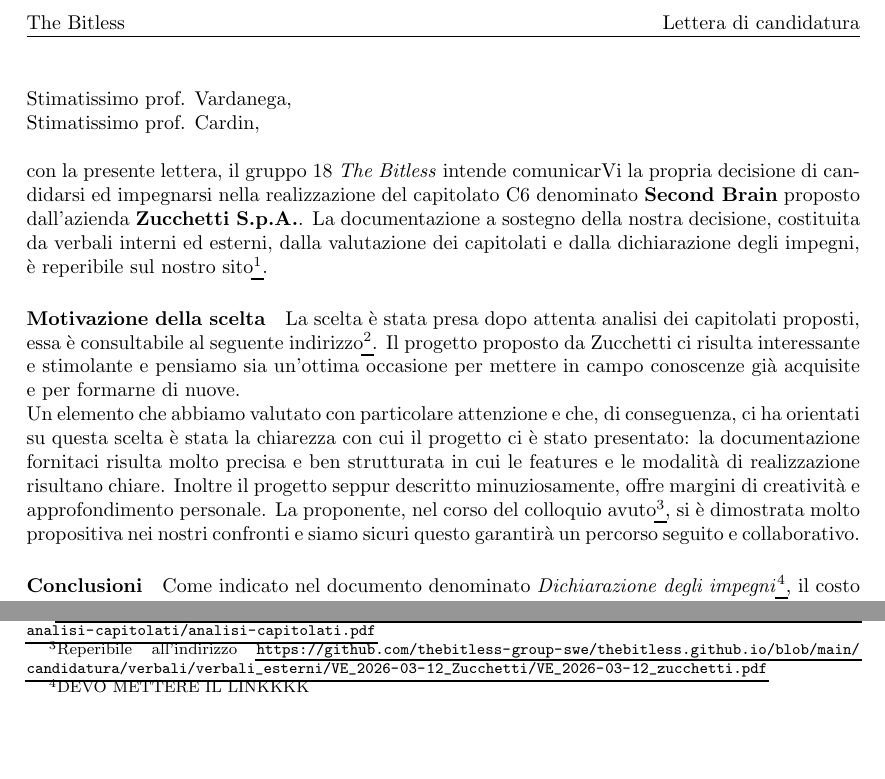
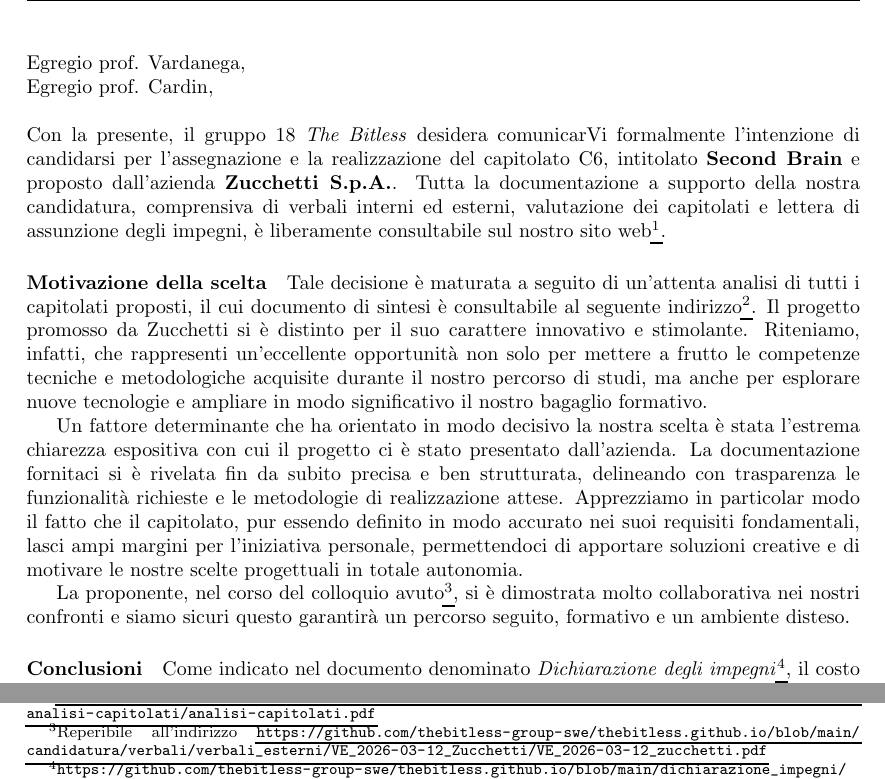
Before and after one commit to thebitless-group-swe/thebitless.github.io, a LaTeX document (candidatura/lettera di presentazione/lettera-di-presentazione.tex): two parts of page 2 of 2 before the commit and two parts of page 2 of 3 after it, joined at a grey line, cut at the place of the change, the shorter picture padded with empty space. Compiled offline with pdfLaTeX.

Commit message:
features(lettera-di-presentazione): sistema introduzione e motivazioni

```diff
--- a/candidatura/lettera di presentazione/lettera-di-presentazione.tex
+++ b/candidatura/lettera di presentazione/lettera-di-presentazione.tex
@@ -84,18 +84,20 @@
 
 \newpage
 
-\noindent Stimatissimo prof. Vardanega, \\
-Stimatissimo prof. Cardin, \\
+\noindent Egregio prof. Vardanega, \\
+Egregio prof. Cardin, \\
 
-\noindent con la presente lettera, il gruppo 18 \textit{The Bitless} intende comunicarVi la propria decisione di candidarsi ed impegnarsi nella realizzazione del capitolato C6 denominato \textbf{Second Brain} proposto dall'azienda \textbf{Zucchetti S.p.A.}.
-La documentazione a sostegno della nostra decisione, costituita da verbali interni ed esterni, dalla valutazione dei capitolati e dalla dichiarazione degli impegni, è reperibile sul nostro sito\footnote{Disponibile all'indirizzo \url{https://thebitless.github.io/}}.
+\noindent Con la presente, il gruppo 18 \textit{The Bitless} desidera comunicarVi formalmente l'intenzione di candidarsi per l'assegnazione e la realizzazione del capitolato C6, intitolato \textbf{Second Brain} e proposto dall'azienda \textbf{Zucchetti S.p.A.}.
+Tutta la documentazione a supporto della nostra candidatura, comprensiva di verbali interni ed esterni, valutazione dei capitolati e lettera di assunzione degli impegni, è liberamente consultabile sul nostro sito web\footnote{Disponibile all'indirizzo \url{https://thebitless.github.io/}}.
 
 \paragraph{Motivazione della scelta}
-La scelta è stata presa dopo attenta analisi dei capitolati proposti, essa è consultabile al seguente indirizzo\footnote{\url{https://github.com/thebitless-group-swe/thebitless.github.io/blob/main/candidatura/analisi-capitolati/analisi-capitolati.pdf}}.
-Il progetto proposto da Zucchetti ci risulta interessante e stimolante e pensiamo sia un'ottima occasione per mettere in campo conoscenze già acquisite e per formarne di nuove. \\
-Un elemento che abbiamo valutato con particolare attenzione e che, di conseguenza, ci ha orientati su questa scelta è stata la chiarezza con cui il progetto ci è stato presentato: la documentazione fornitaci risulta molto precisa e ben strutturata in cui le features e le modalità di realizzazione risultano chiare. Inoltre il progetto seppur descritto minuziosamente, offre margini di creatività e approfondimento personale.
-La proponente, nel corso del colloquio avuto\footnote{Reperibile all'indirizzo \url{https://github.com/thebitless-group-swe/thebitless.github.io/blob/main/candidatura/verbali/verbali_esterni/VE_2026-03-12_Zucchetti/VE_2026-03-12_zucchetti.pdf}}, si è dimostrata molto propositiva nei nostri confronti e siamo sicuri questo garantirà un percorso seguito e collaborativo.
+Tale decisione è maturata a seguito di un'attenta analisi di tutti i capitolati proposti, il cui documento di sintesi è consultabile al seguente indirizzo\footnote{\url{https://github.com/thebitless-group-swe/thebitless.github.io/blob/main/candidatura/analisi-capitolati/analisi-capitolati.pdf}}.
+Il progetto promosso da Zucchetti si è distinto per il suo carattere innovativo e stimolante. Riteniamo, infatti, che rappresenti un'eccellente opportunità non solo per mettere a frutto le competenze tecniche e metodologiche acquisite durante il nostro percorso di studi, ma anche per esplorare nuove tecnologie e ampliare in modo significativo il nostro bagaglio formativo.
+
+Un fattore determinante che ha orientato in modo decisivo la nostra scelta è stata l'estrema chiarezza espositiva con cui il progetto ci è stato presentato dall'azienda. La documentazione fornitaci si è rivelata fin da subito precisa e ben strutturata, delineando con trasparenza le funzionalità richieste e le metodologie di realizzazione attese. Apprezziamo in particolar modo il fatto che il capitolato, pur essendo definito in modo accurato nei suoi requisiti fondamentali, lasci ampi margini per l'iniziativa personale, permettendoci di apportare soluzioni creative e di motivare le nostre scelte progettuali in totale autonomia.
+
+La proponente, nel corso del colloquio avuto\footnote{Reperibile all'indirizzo \url{https://github.com/thebitless-group-swe/thebitless.github.io/blob/main/candidatura/verbali/verbali_esterni/VE_2026-03-12_Zucchetti/VE_2026-03-12_zucchetti.pdf}}, si è dimostrata molto collaborativa nei nostri confronti e siamo sicuri questo garantirà un percorso seguito, formativo e un ambiente disteso.
 
 \paragraph{Conclusioni}
-Come indicato nel documento denominato \textit{Dichiarazione degli impegni}\footnote{DEVO METTERE IL LINKKKK}, il costo complessivo stimato per la realizzazione del prodotto finale è di € 12.800,00 e la consegna del prodotto finale avverrà il 30 agosto 2026.
+Come indicato nel documento denominato \textit{Dichiarazione degli impegni}\footnote{\url{https://github.com/thebitless-group-swe/thebitless.github.io/blob/main/dichiarazione_impegni/dichiarazione-impegni.pdf}}, il costo complessivo stimato per la realizzazione del prodotto finale è di € 12.860,00 e la consegna del prodotto finale avverrà il 30 agosto 2026.
 
```
Also changed, not shown: candidatura/lettera di presentazione/lettera-di-presentazione.pdf, candidatura/lettera di presentazione/lettera-di-presentazione.tex (2 more changed lines).
